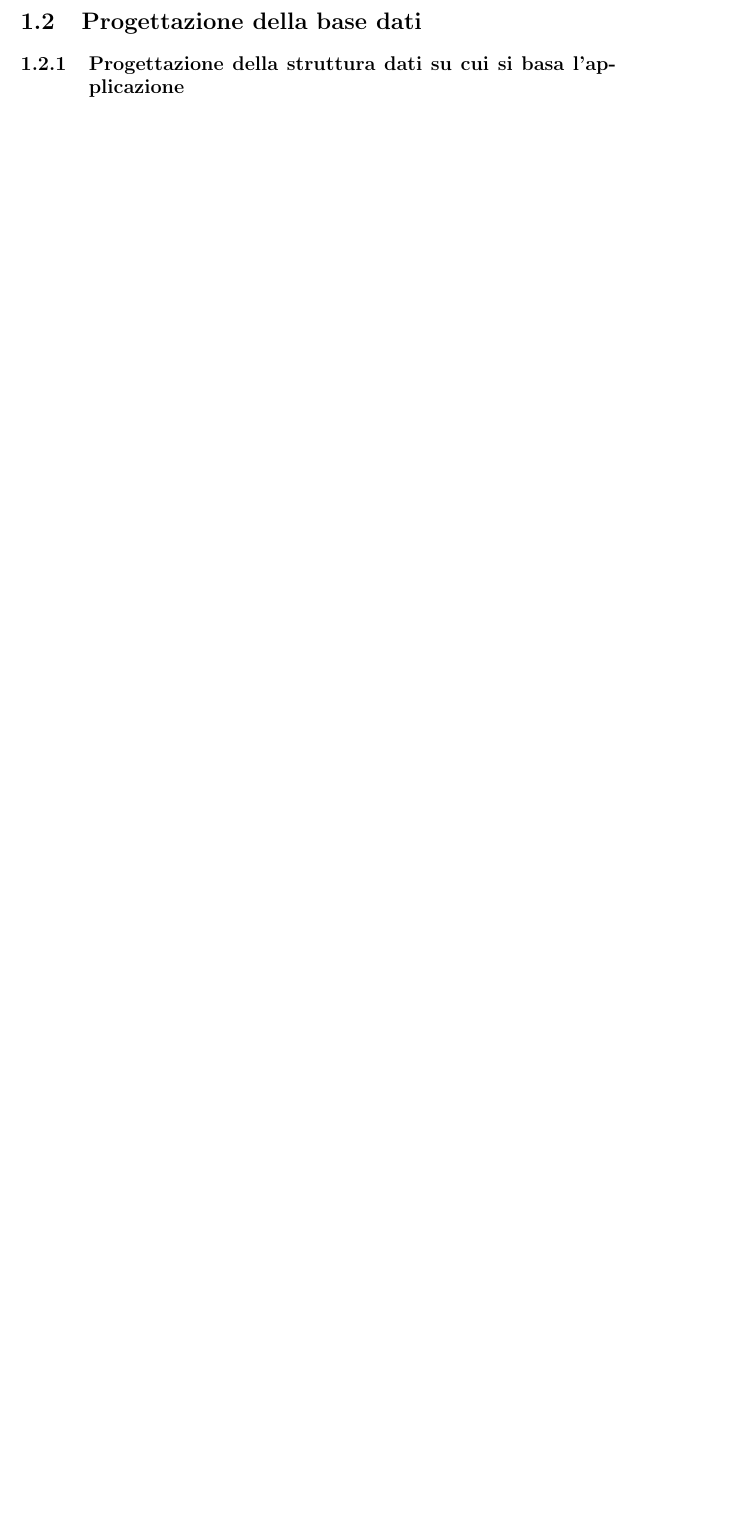
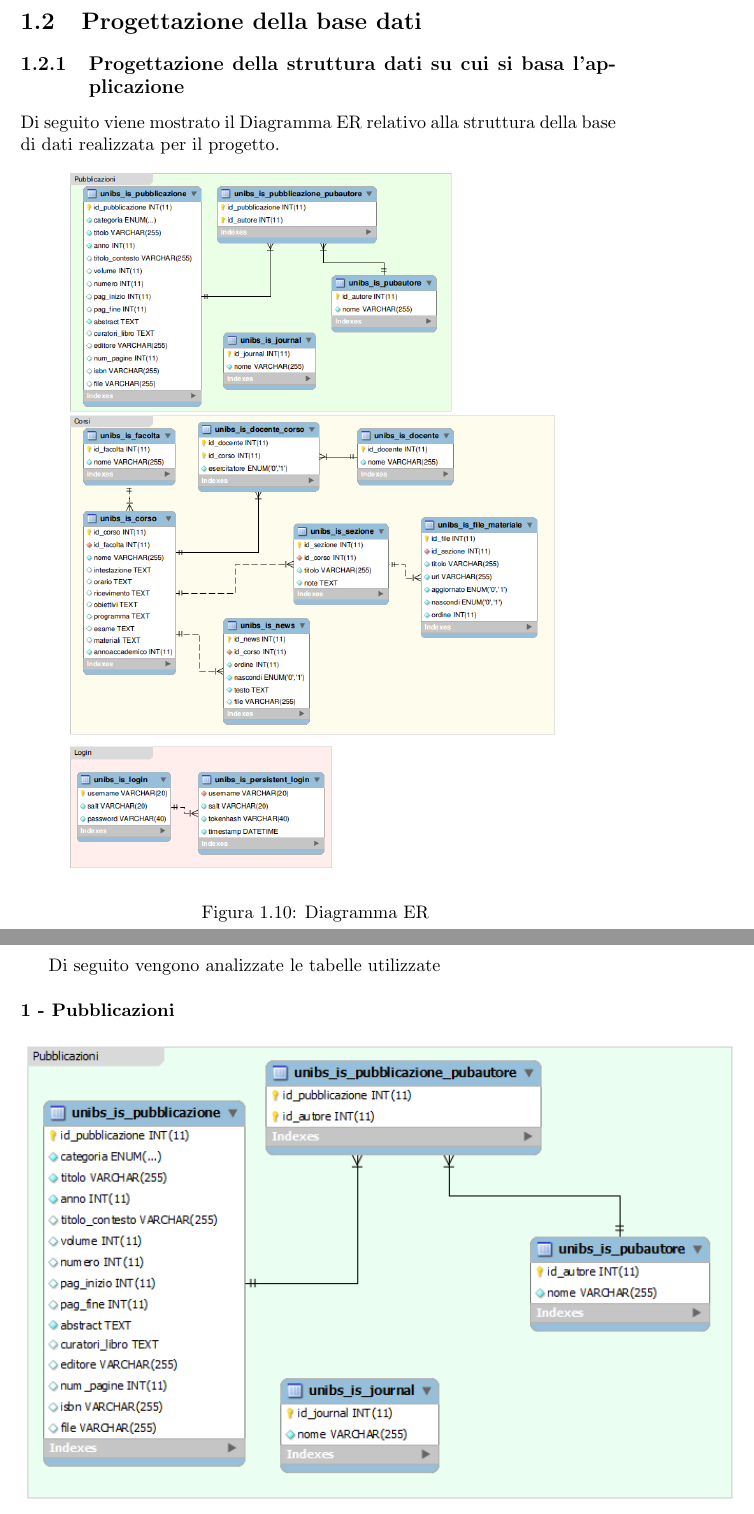
Before and after one commit to frasten/programmazione-web, a LaTeX document (Docs/Elaborato/elaborato.tex): part of page 15 of 15 before the commit and two parts of pages 15 and 16 of 16 after it, the two joined at a grey line, cut so that both start at the same text, the shorter picture padded with empty space. Compiled offline with pdfLaTeX; the source files are stored in an older character set and shown here as Unicode.

Commit message:
Aggiunto reseconto dei test di oggi. Continuato con la relazione del progetto.

```diff
--- a/Docs/Elaborato/elaborato.tex
+++ b/Docs/Elaborato/elaborato.tex
@@ -219,3 +219,22 @@ il titolo del file nella pagina web del corso.
 
 \section{Progettazione della base dati}
 \subsection{Progettazione della struttura dati su cui si basa l'applicazione}
+Di seguito viene mostrato il Diagramma ER relativo alla struttura della base di dati realizzata per
+il progetto.
+\begin{figure}[h]
+\centering
+\includegraphics[height=15cm]{diagramma-er/diagramma-er.png}
+\caption{Diagramma ER \label{nome}}
+\end{figure}
+\clearpage
+
+Di seguito vengono analizzate le tabelle utilizzate\\
+\\
+\textbf{1 - Pubblicazioni}
+\begin{figure}[h]
+\centering
+\includegraphics[height=10cm]{diagramma-er/pubblicazioni.png}
+\caption{Diagramma ER: Pubblicazioni \label{nome}}
+\end{figure}
+\\
+\begin{itemize}
```
Also changed, not shown: Docs/Elaborato/diagramma-er/README.txt (renamed from Docs/diagramma-er/README.txt), Docs/Elaborato/diagramma-er/diagramma-er.png (renamed from Docs/diagramma-er/diagramma-er.png), Docs/Elaborato/diagramma-er/pubblicazioni.png (added), Docs/Elaborato/elaborato.tex (12 more changed lines), 7 other files.
